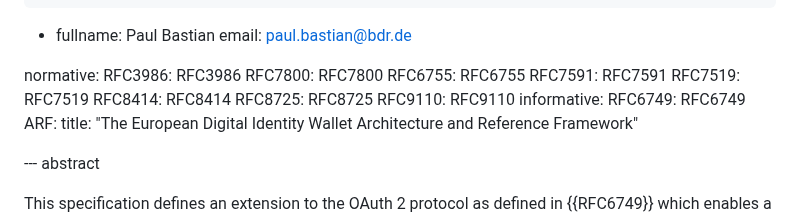
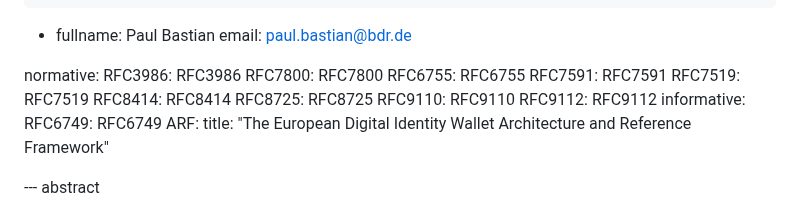
Before and after one commit to oauth-wg/draft-ietf-oauth-attestation-based-client-auth, a Markdown page: draft-ietf-oauth-attestation-based-client-auth.md, the part around the change. Rendered like a GitHub page.

```diff
--- a/draft-ietf-oauth-attestation-based-client-auth.md
+++ b/draft-ietf-oauth-attestation-based-client-auth.md
@@ -30,6 +30,7 @@ normative:
   RFC8414: RFC8414
   RFC8725: RFC8725
   RFC9110: RFC9110
+  RFC9112: RFC9112
 informative:
   RFC6749: RFC6749
   ARF:
```
